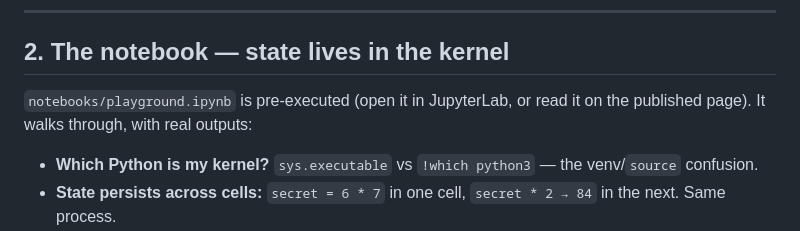
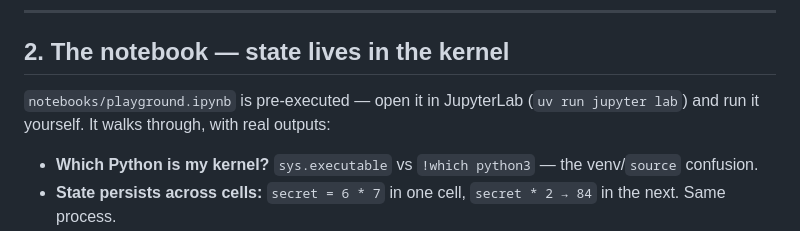
Before and after one commit to nalediym/kernels-ipython-jupyter, a Markdown page: README.md, the part around the change. Rendered like a GitHub page.

Commit message:
docs: drop stale 'published page' ref for the notebook (run it in JupyterLab)
Co-Authored-By: Claude Opus 4.8 <noreply@anthropic.com>

```diff
--- a/README.md
+++ b/README.md
@@ -108,8 +108,8 @@ In [4]: ValueError: expected a nonnegative input, got -1.0
 
 ## 2. The notebook — state lives in the kernel
 
-`notebooks/playground.ipynb` is pre-executed (open it in JupyterLab, or read it
-on the published page). It walks through, with real outputs:
+`notebooks/playground.ipynb` is pre-executed — open it in JupyterLab
+(`uv run jupyter lab`) and run it yourself. It walks through, with real outputs:
 
 - **Which Python is my kernel?** `sys.executable` vs `!which python3` — the venv/`source` confusion.
 - **State persists across cells:** `secret = 6 * 7` in one cell, `secret * 2 → 84` in the next. Same process.
```
